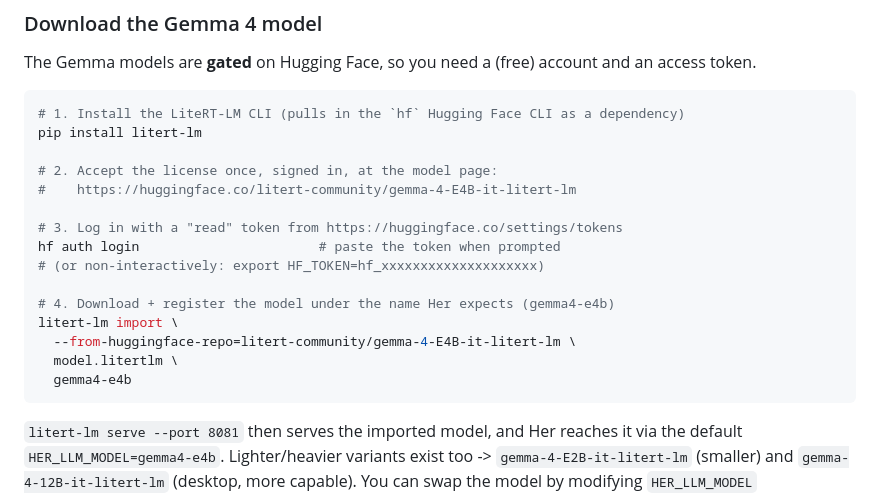
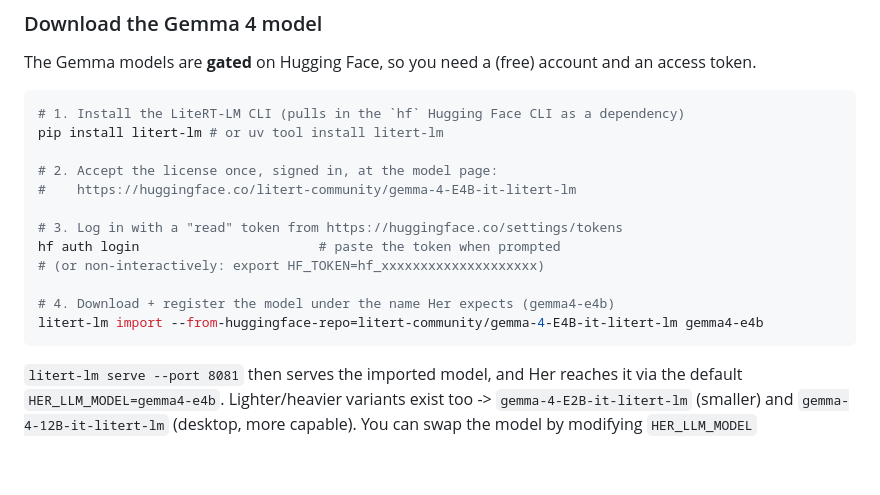
Before and after one commit to Scanf-s/Her, a Markdown page: README.md, the part around the change. Rendered like a GitHub page; blank space fills up the shorter version.

Commit message:
docs: Update model import instruction
Signed-off-by: Scanf-s <sullung2yo@gmail.com>

````diff
--- a/README.md
+++ b/README.md
@@ -53,7 +53,7 @@ access token.
 
 ```bash
 # 1. Install the LiteRT-LM CLI (pulls in the `hf` Hugging Face CLI as a dependency)
-pip install litert-lm
+pip install litert-lm # or uv tool install litert-lm
 
 # 2. Accept the license once, signed in, at the model page:
 #    https://huggingface.co/litert-community/gemma-4-E4B-it-litert-lm
@@ -63,10 +63,7 @@ hf auth login                       # paste the token when prompted
 # (or non-interactively: export HF_TOKEN=hf_xxxxxxxxxxxxxxxxxxxx)
 
 # 4. Download + register the model under the name Her expects (gemma4-e4b)
-litert-lm import \
-  --from-huggingface-repo=litert-community/gemma-4-E4B-it-litert-lm \
-  model.litertlm \
-  gemma4-e4b
+litert-lm import --from-huggingface-repo=litert-community/gemma-4-E4B-it-litert-lm gemma4-e4b
 ```
 
 `litert-lm serve --port 8081` then serves the imported model, and Her reaches it via the default `HER_LLM_MODEL=gemma4-e4b`.
````
